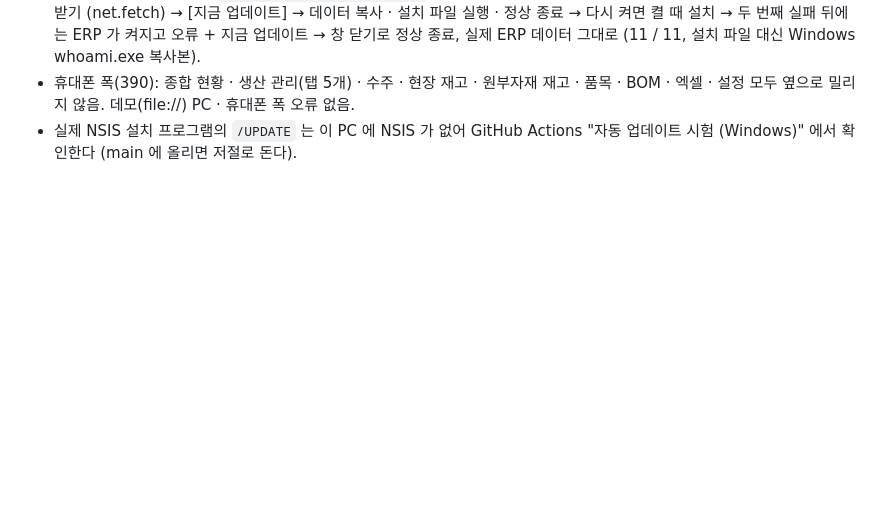
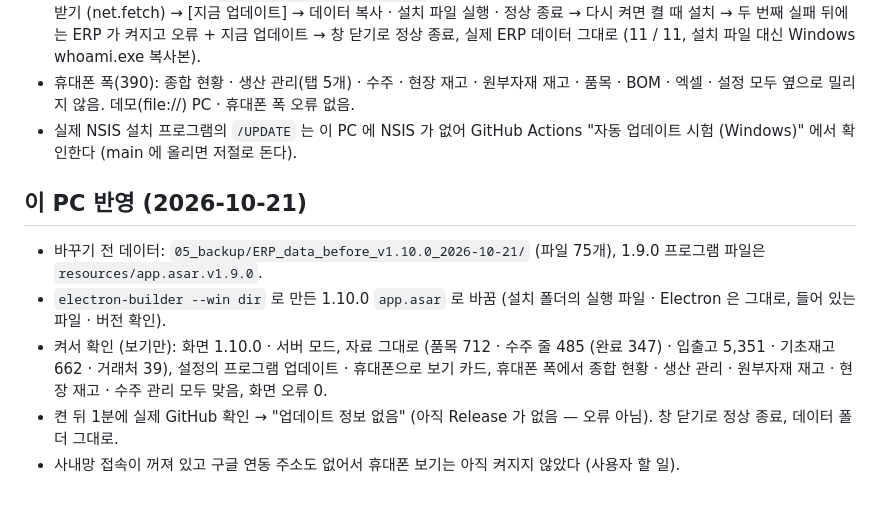
Before and after one commit to bosungerppro-source/Bosung-ERP, a Markdown page: docs/history/v15_work_log.md, the part around the change. GitHub-like rendering; blank space fills up the shorter version.

Commit message:
docs: v1.10.0 work log - applied on the user's PC
Co-Authored-By: Claude Opus 5.5 <noreply@anthropic.com>

```diff
--- a/docs/history/v15_work_log.md
+++ b/docs/history/v15_work_log.md
@@ -42,3 +42,10 @@
 - 설치형과 같은 실행 파일 (`electron-builder --win dir`, Electron 44.5.1) 로 따로 떨어진 데이터 폴더에서: 켜서 새 버전 받기 (net.fetch) → [지금 업데이트] → 데이터 복사 · 설치 파일 실행 · 정상 종료 → 다시 켜면 켤 때 설치 → 두 번째 실패 뒤에는 ERP 가 켜지고 오류 + 지금 업데이트 → 창 닫기로 정상 종료, 실제 ERP 데이터 그대로 (11 / 11, 설치 파일 대신 Windows whoami.exe 복사본).
 - 휴대폰 폭(390): 종합 현황 · 생산 관리(탭 5개) · 수주 · 현장 재고 · 원부자재 재고 · 품목 · BOM · 엑셀 · 설정 모두 옆으로 밀리지 않음. 데모(file://) PC · 휴대폰 폭 오류 없음.
 - 실제 NSIS 설치 프로그램의 `/UPDATE` 는 이 PC 에 NSIS 가 없어 GitHub Actions "자동 업데이트 시험 (Windows)" 에서 확인한다 (main 에 올리면 저절로 돈다).
+
+## 이 PC 반영 (2026-10-21)
+- 바꾸기 전 데이터: `05_backup/ERP_data_before_v1.10.0_2026-10-21/` (파일 75개), 1.9.0 프로그램 파일은 `resources/app.asar.v1.9.0`.
+- `electron-builder --win dir` 로 만든 1.10.0 `app.asar` 로 바꿈 (설치 폴더의 실행 파일 · Electron 은 그대로, 들어 있는 파일 · 버전 확인).
+- 켜서 확인 (보기만): 화면 1.10.0 · 서버 모드, 자료 그대로 (품목 712 · 수주 줄 485 (완료 347) · 입출고 5,351 · 기초재고 662 · 거래처 39), 설정의 프로그램 업데이트 · 휴대폰으로 보기 카드, 휴대폰 폭에서 종합 현황 · 생산 관리 · 원부자재 재고 · 현장 재고 · 수주 관리 모두 맞음, 화면 오류 0.
+- 켠 뒤 1분에 실제 GitHub 확인 → "업데이트 정보 없음" (아직 Release 가 없음 — 오류 아님). 창 닫기로 정상 종료, 데이터 폴더 그대로.
+- 사내망 접속이 꺼져 있고 구글 연동 주소도 없어서 휴대폰 보기는 아직 켜지지 않았다 (사용자 할 일).
```
